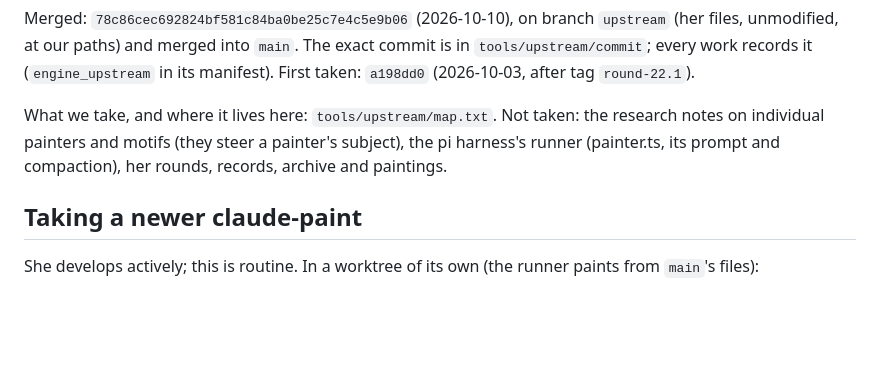
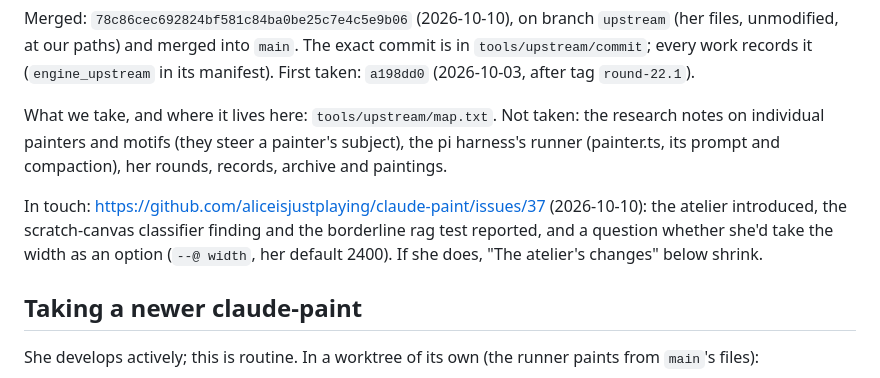
Before and after one commit to Hinten-Software/atelier, a Markdown page: UPSTREAM.md, the part around the change. Rendered like a GitHub page; blank space fills up the shorter version.

Commit message:
UPSTREAM.md: in touch with Alice (claude-paint#37)
Co-Authored-By: Claude Opus 5.5 <noreply@anthropic.com>

```diff
--- a/UPSTREAM.md
+++ b/UPSTREAM.md
@@ -10,6 +10,10 @@ at our paths) and merged into `main`. The exact commit is in `tools/upstream/com
 What we take, and where it lives here: `tools/upstream/map.txt`. Not taken: the research notes on individual
 painters and motifs (they steer a painter's subject), the pi harness's runner (painter.ts, its prompt and
 compaction), her rounds, records, archive and paintings.
+
+In touch: https://github.com/aliceisjustplaying/claude-paint/issues/37 (2026-10-10): the atelier introduced, the
+scratch-canvas classifier finding and the borderline rag test reported, and a question whether she'd take the width
+as an option (`--@ width`, her default 2400). If she does, "The atelier's changes" below shrink.
 
 ## Taking a newer claude-paint
 
```
